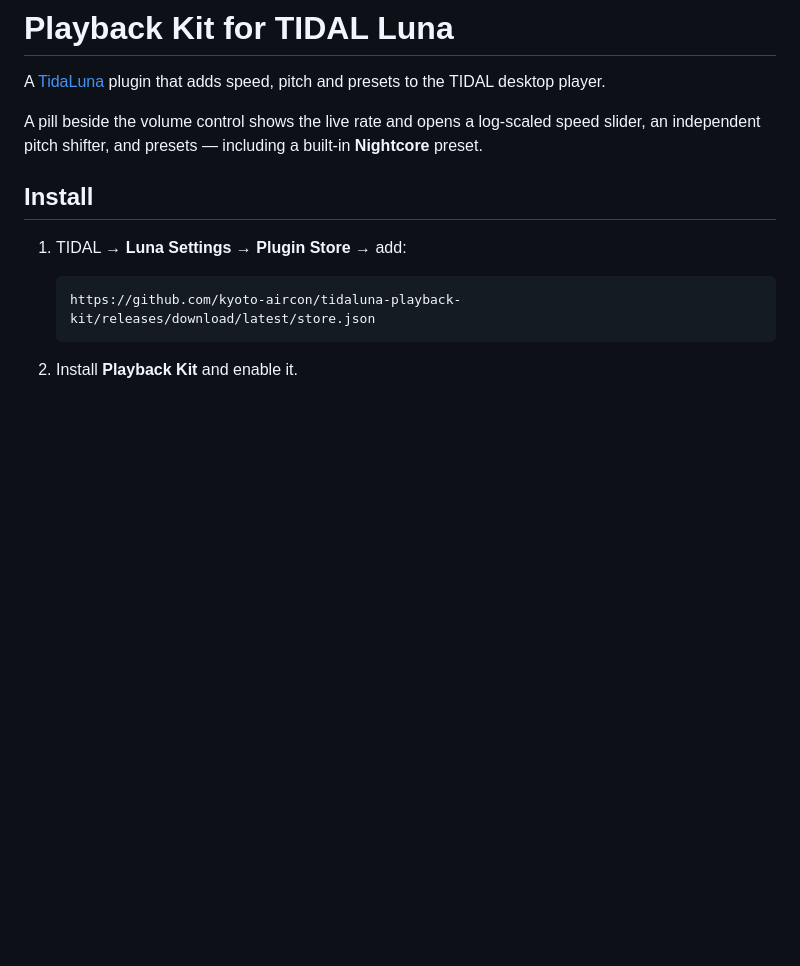
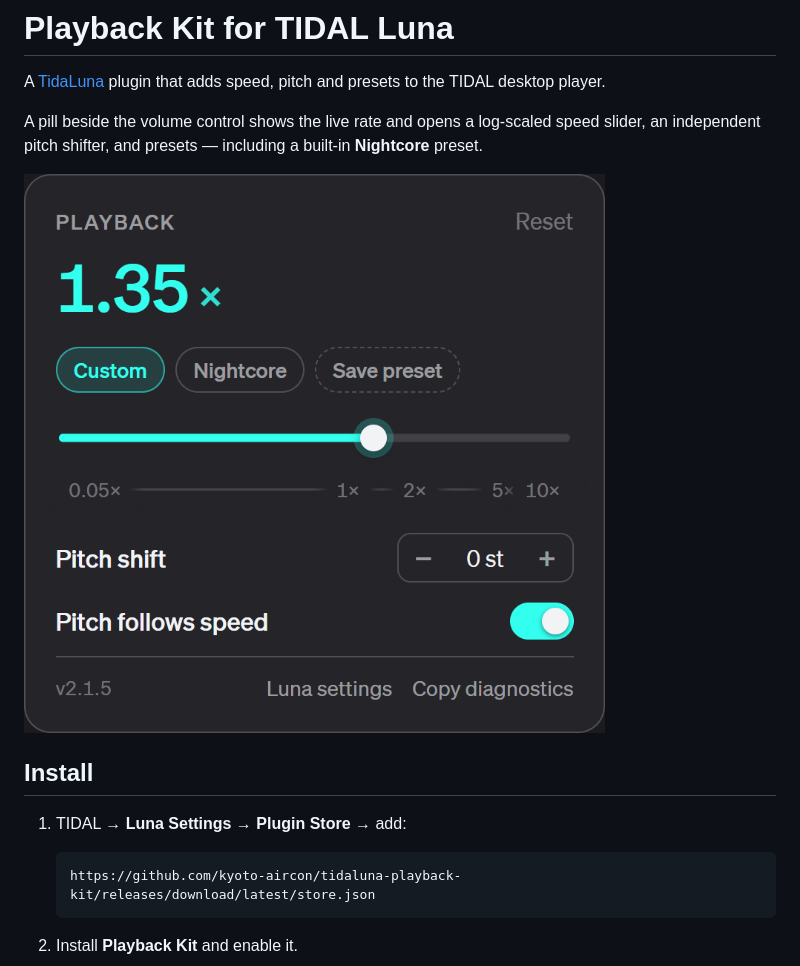
Before and after one commit to kyoto-aircon/tidaluna-playback-kit, a Markdown page: README.md, the part around the change. Rendered like a GitHub page; pictures changed too: docs/popover.png (added); blank space fills up the shorter version.

Commit message:
docs: add popover screenshot (tight crop, 16px base)

```diff
--- a/README.md
+++ b/README.md
@@ -3,6 +3,8 @@
 A [TidaLuna](https://github.com/Inrixia/TidaLuna) plugin that adds speed, pitch and presets to the TIDAL desktop player.
 
 A pill beside the volume control shows the live rate and opens a log-scaled speed slider, an independent pitch shifter, and presets — including a built-in **Nightcore** preset.
+
+![Playback Kit popover](docs/popover.png)
 
 
 ## Install
```
